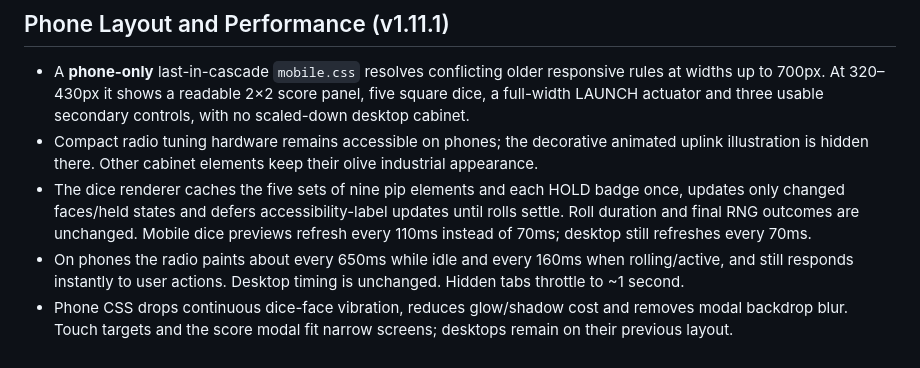
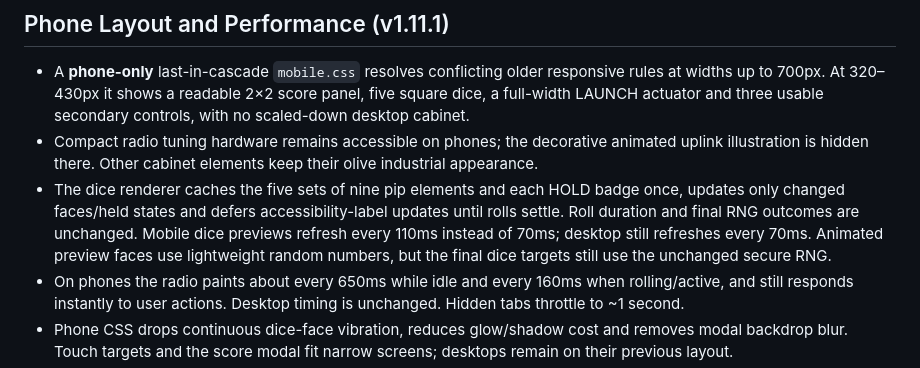
Before and after one commit to richcande1-rca/luck-machine, a Markdown page: README.md, the part around the change. Rendered like a GitHub page.

Commit message:
Clarify that preview RNG does not affect actual dice outcomes

```diff
--- a/README.md
+++ b/README.md
@@ -23,7 +23,7 @@ Keyboard: **Space / Enter** = roll, **1–5** = toggle corresponding die, **K**
 
 - A **phone-only** last-in-cascade `mobile.css` resolves conflicting older responsive rules at widths up to 700px. At 320–430px it shows a readable 2×2 score panel, five square dice, a full-width LAUNCH actuator and three usable secondary controls, with no scaled-down desktop cabinet.
 - Compact radio tuning hardware remains accessible on phones; the decorative animated uplink illustration is hidden there. Other cabinet elements keep their olive industrial appearance.
-- The dice renderer caches the five sets of nine pip elements and each HOLD badge once, updates only changed faces/held states and defers accessibility-label updates until rolls settle. Roll duration and final RNG outcomes are unchanged. Mobile dice previews refresh every 110ms instead of 70ms; desktop still refreshes every 70ms.
+- The dice renderer caches the five sets of nine pip elements and each HOLD badge once, updates only changed faces/held states and defers accessibility-label updates until rolls settle. Roll duration and final RNG outcomes are unchanged. Mobile dice previews refresh every 110ms instead of 70ms; desktop still refreshes every 70ms. Animated preview faces use lightweight random numbers, but the final dice targets still use the unchanged secure RNG.
 - On phones the radio paints about every 650ms while idle and every 160ms when rolling/active, and still responds instantly to user actions. Desktop timing is unchanged. Hidden tabs throttle to ~1 second.
 - Phone CSS drops continuous dice-face vibration, reduces glow/shadow cost and removes modal backdrop blur. Touch targets and the score modal fit narrow screens; desktops remain on their previous layout.
 - **No game-rule changes:** 12 turns, repeats, eight-hand collection, CALL IT!, audio engine, dice probabilities and the `face-v3-12` worldwide leaderboard are untouched. No Cloudflare Worker or D1 changes.
```
